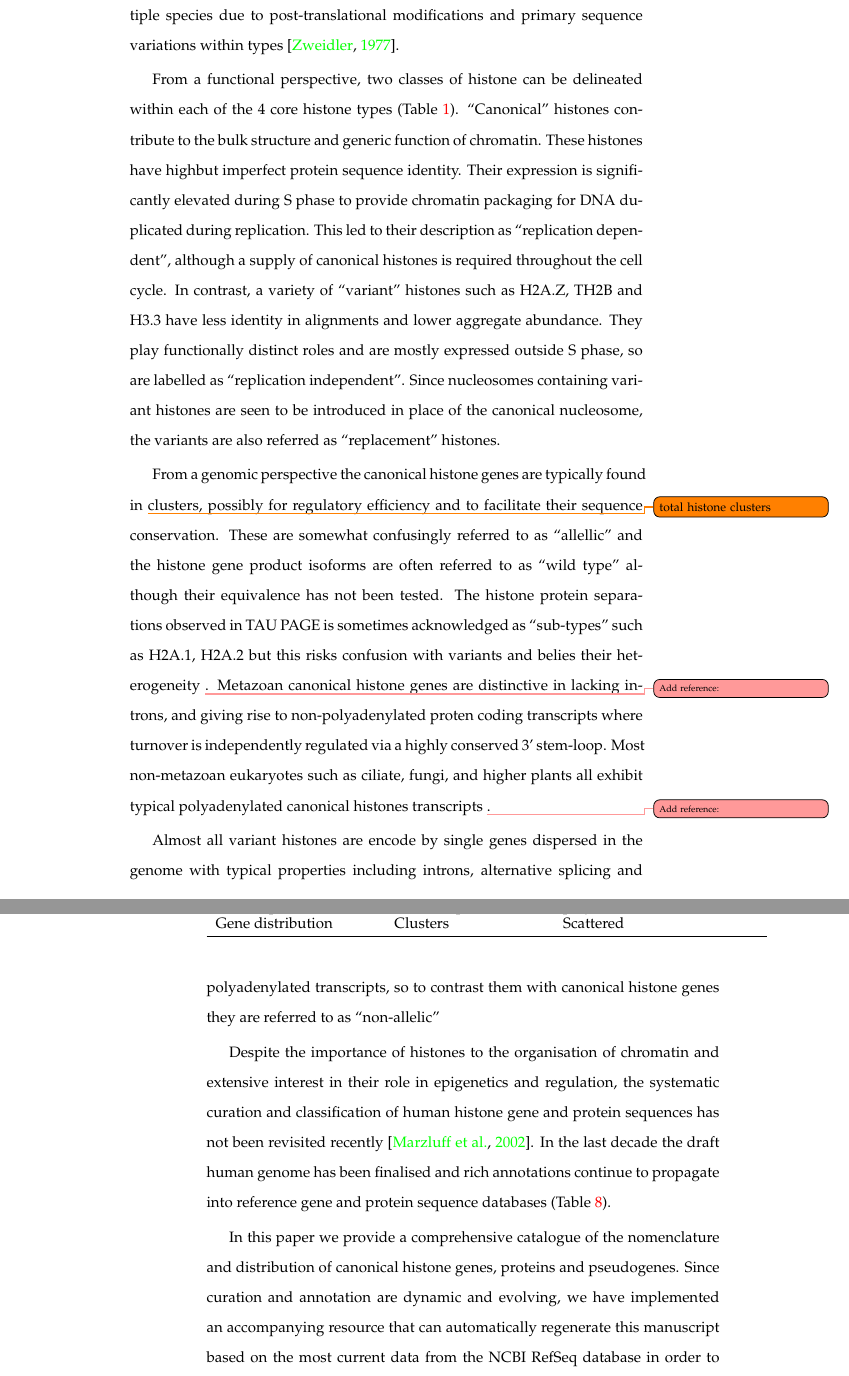
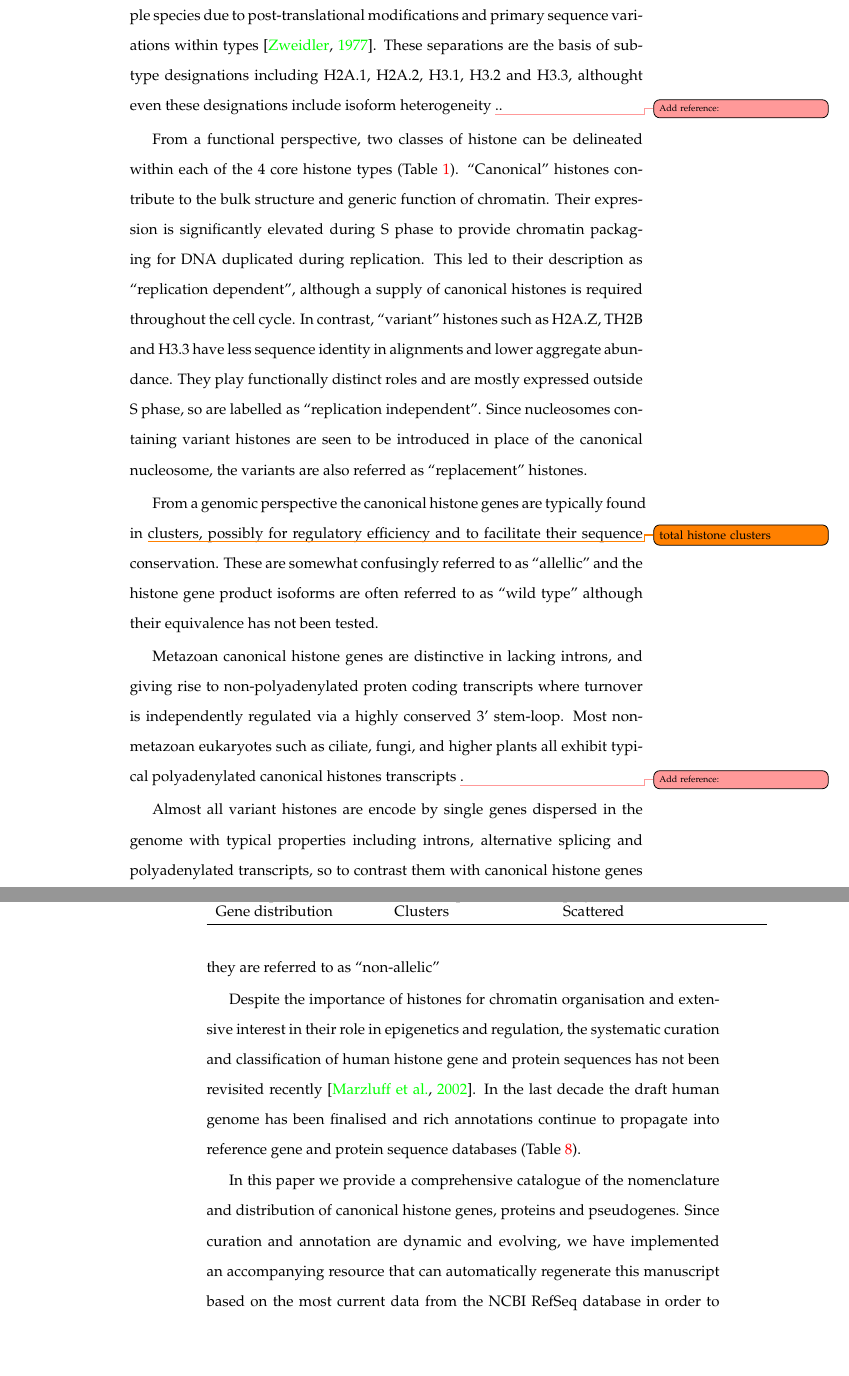
Before and after one commit to af-lab/histone-catalogue, a LaTeX book (histone_catalog.tex, which reads sections/intro.tex): two parts of pages 3 and 4 of 31 before the commit and two parts of pages 3 and 4 of 30 after it, joined at a grey line, cut so that both start at the same text, the shorter picture padded with empty space. Compiled offline with pdfLaTeX; a LaTeX package or settings file that is missing is left out.

Commit message:
Tweaks and move of subtype statements
Need to check what subtypes Zweidler actually named. Think it was only
for H2A and H3?

```diff
--- a/sections/intro.tex
+++ b/sections/intro.tex
@@ -38,16 +38,17 @@
   However, PAGE with non-ionic detergent Triton X--100 and uncharged urea as denaturants
   in acetic acid buffer (TAU or AUT) allows the separation of histones into multiple species
   due to post-translational modifications and primary sequence variations within types \citep{PAGEND}.
+  These separations are the basis of subtype designations including H2A.1, H2A.2, H3.1, H3.2 and H3.3,
+  althought even these designations include isoform heterogeneity \addref{}..
 
   From a functional perspective, two classes of histone can be delineated
   within each of the 4 core histone types (\tref{tab:typical-histone-differences}).
   ``Canonical'' histones contribute to the bulk structure and generic function of chromatin.
-  These histones have highbut imperfect protein sequence identity.
   Their expression is significantly elevated during S~phase to provide chromatin packaging
   for DNA duplicated during replication. This led to their description as ``replication dependent'',
   although a supply of canonical histones is required throughout the cell cycle.
-  In contrast, a variety of ``variant'' histones such as H2A.Z, TH2B and H3.3
-  have less identity in alignments and lower aggregate abundance.
+  In contrast, ``variant'' histones such as H2A.Z, TH2B and H3.3
+  have less sequence identity in alignments and lower aggregate abundance.
   They play functionally distinct roles and are mostly expressed outside S~phase,
   so are labelled as ``replication independent''.
   Since nucleosomes containing variant histones are seen to be introduced in place of the canonical nucleosome,
@@ -56,9 +57,9 @@
   From a genomic perspective the canonical histone genes are typically found in \todo{total histone clusters} clusters,
   possibly for regulatory efficiency and to facilitate their sequence conservation.
   These are somewhat confusingly referred to as ``allellic''
-  and the histone gene product isoforms are often referred to as ``wild type'' although their equivalence has not been tested.
-  The histone protein separations observed in TAU PAGE is sometimes acknowledged as ``sub-types''
-  such as H2A.1, H2A.2 but this risks confusion with variants and belies their heterogeneity \addref{}.
+  and the histone gene product isoforms are often referred to as ``wild type''
+  although their equivalence has not been tested.
+
   Metazoan canonical histone genes are distinctive in lacking introns,
   and giving rise to non-polyadenylated proten coding transcripts
   where turnover is independently regulated via a highly conserved 3' stem-loop.
@@ -144,7 +144,7 @@
     \end{tabular}
   \end{table*}
 
-  Despite the importance of histones to the organisation of chromatin and extensive interest
+  Despite the importance of histones for chromatin organisation and extensive interest
   in their role in epigenetics and regulation, the systematic curation and classification of human histone
   gene and protein sequences has not been revisited recently \citep{Marzluff02}.
   In the last decade the draft human genome has been finalised
```
Also changed, not shown: sections/intro.tex (16 more changed lines).
